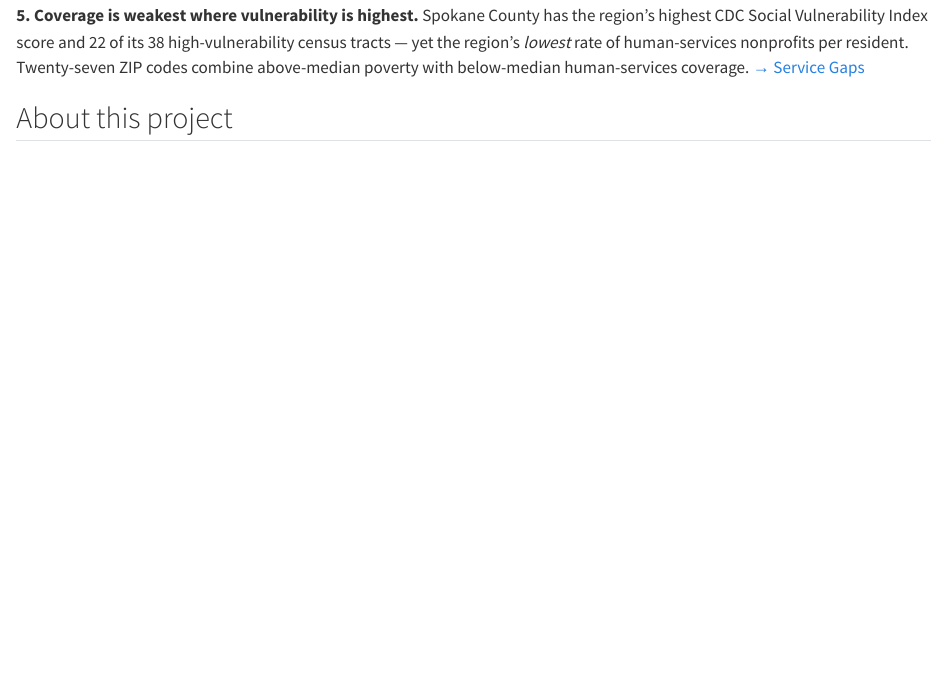
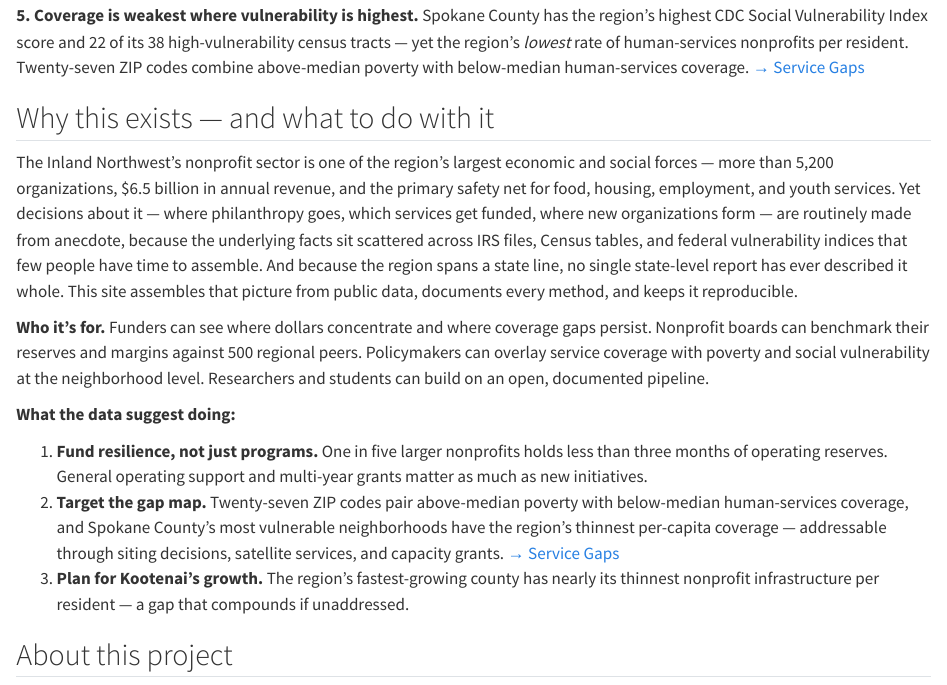
Before and after one commit to patilv/spokane-nonprofits, a Quarto document (index.qmd): the page in a window 1100 px wide, from 970 px down. Rendered offline with R 4.5, knitr and Pandoc in place of Quarto, with nearby package versions.

Commit message:
Add 'Why this exists — and what to do with it' section to home page
Co-Authored-By: Claude Fable 5 <noreply@anthropic.com>
Claude-Session: https://claude.ai/code/session_017tmcXsWwLsx9nJN8b5Gajg

```diff
--- a/index.qmd
+++ b/index.qmd
@@ -86,6 +86,39 @@ rate of human-services nonprofits per resident. Twenty-seven ZIP codes
 combine above-median poverty with below-median human-services coverage.
 [→ Service Gaps](service-gaps.qmd)
 
+## Why this exists — and what to do with it
+
+The Inland Northwest's nonprofit sector is one of the region's largest
+economic and social forces — more than 5,200 organizations, $6.5 billion in
+annual revenue, and the primary safety net for food, housing, employment, and
+youth services. Yet decisions about it — where philanthropy goes, which
+services get funded, where new organizations form — are routinely made from
+anecdote, because the underlying facts sit scattered across IRS files, Census
+tables, and federal vulnerability indices that few people have time to
+assemble. And because the region spans a state line, no single state-level
+report has ever described it whole. This site assembles that picture from
+public data, documents every method, and keeps it reproducible.
+
+**Who it's for.** Funders can see where dollars concentrate and where
+coverage gaps persist. Nonprofit boards can benchmark their reserves and
+margins against 500 regional peers. Policymakers can overlay service coverage
+with poverty and social vulnerability at the neighborhood level. Researchers
+and students can build on an open, documented pipeline.
+
+**What the data suggest doing:**
+
+1. **Fund resilience, not just programs.** One in five larger nonprofits
+   holds less than three months of operating reserves. General operating
+   support and multi-year grants matter as much as new initiatives.
+2. **Target the gap map.** Twenty-seven ZIP codes pair above-median poverty
+   with below-median human-services coverage, and Spokane County's most
+   vulnerable neighborhoods have the region's thinnest per-capita coverage —
+   addressable through siting decisions, satellite services, and capacity
+   grants. [→ Service Gaps](service-gaps.qmd)
+3. **Plan for Kootenai's growth.** The region's fastest-growing county has
+   nearly its thinnest nonprofit infrastructure per resident — a gap that
+   compounds if unaddressed.
+
 ## About this project
 
 This site analyzes the nonprofit sector across seven counties: **Spokane,
```
Also changed, not shown: docs/search.json, 2 other files.
